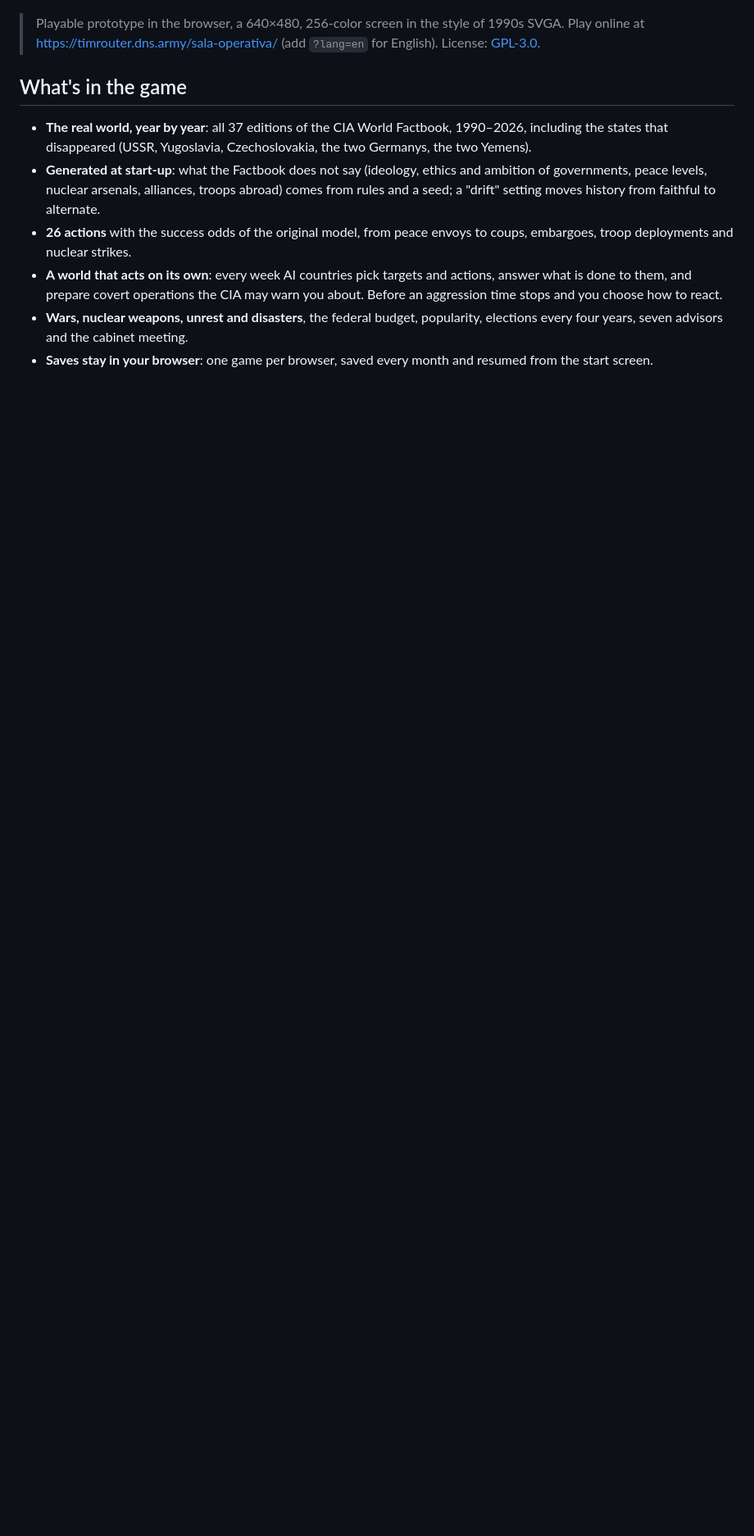
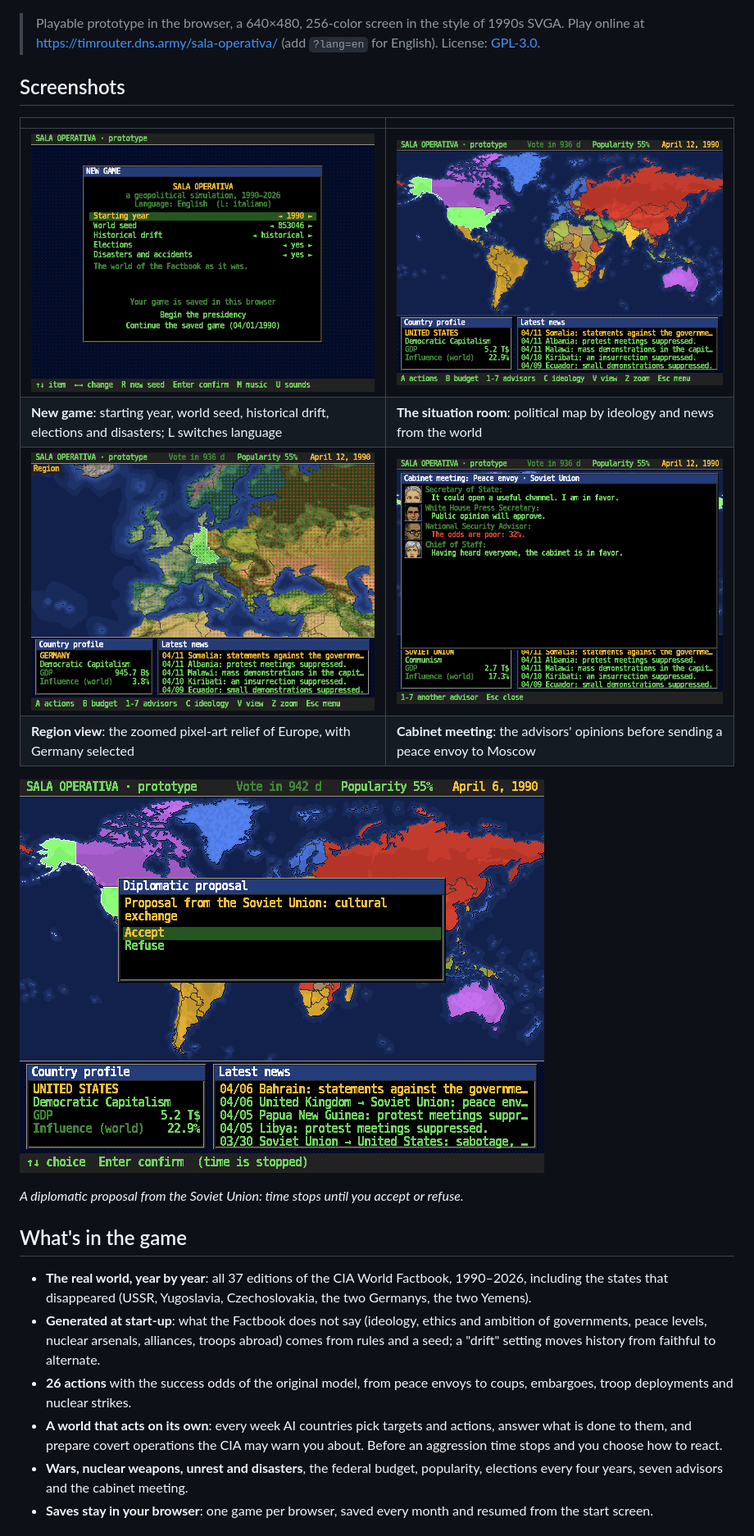
Before and after one commit to Indr1d-C0ld/Sala-Operativa, a Markdown page: README.en.md, the part around the change. Shown at 82% size. GitHub-like rendering; pictures changed too: docs/immagini/en/gabinetto.png (added), docs/immagini/en/mappa.png (added), docs/immagini/en/proposta.png (added); blank space fills up the shorter version.

Commit message:
README: presentazione in inglese e schermate inglesi
- README italiano: in testa un breve riassunto in inglese con il link per giocare
- README.en.md: tabella di schermate del gioco in inglese (docs/immagini/en)

Co-Authored-By: Claude Opus 5.5 <noreply@anthropic.com>

```diff
--- a/README.en.md
+++ b/README.en.md
@@ -9,6 +9,19 @@ The game is in **English and Italian** and is inspired by *Shadow President* (D.
 ![The political map of 1990](docs/immagini/mappa-1990.png)
 
 > Playable prototype in the browser, a 640×480, 256-color screen in the style of 1990s SVGA. Play online at https://timrouter.dns.army/sala-operativa/ (add `?lang=en` for English). License: [GPL-3.0](LICENSE).
+
+## Screenshots
+
+| | |
+|---|---|
+| ![Start screen](docs/immagini/en/titolo.png) | ![World map with the latest news](docs/immagini/en/mappa.png) |
+| **New game**: starting year, world seed, historical drift, elections and disasters; L switches language | **The situation room**: political map by ideology and news from the world |
+| ![Region view](docs/immagini/en/regione.png) | ![Cabinet meeting](docs/immagini/en/gabinetto.png) |
+| **Region view**: the zoomed pixel-art relief of Europe, with Germany selected | **Cabinet meeting**: the advisors' opinions before sending a peace envoy to Moscow |
+
+![A diplomatic proposal](docs/immagini/en/proposta.png)
+
+*A diplomatic proposal from the Soviet Union: time stops until you accept or refuse.*
 
 ## What's in the game
 
```
Also changed, not shown: README.md (+1 -0 lines).
